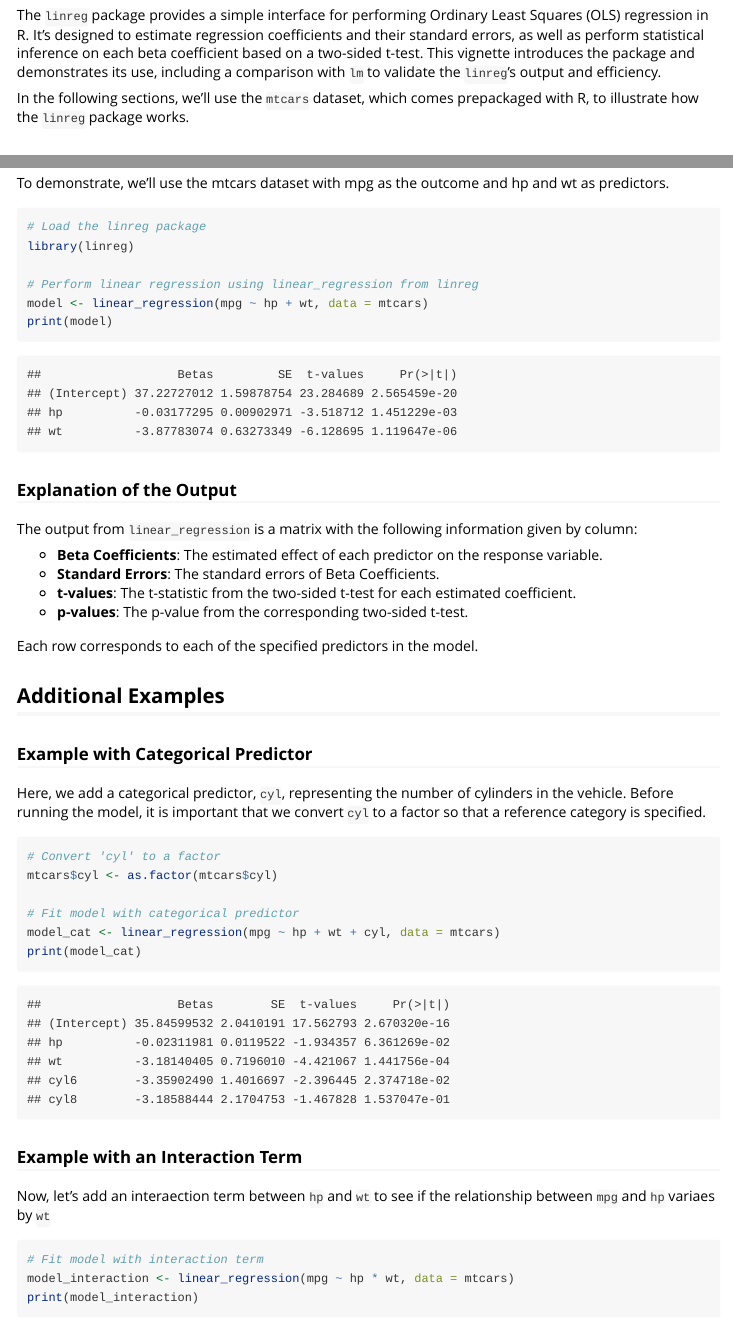
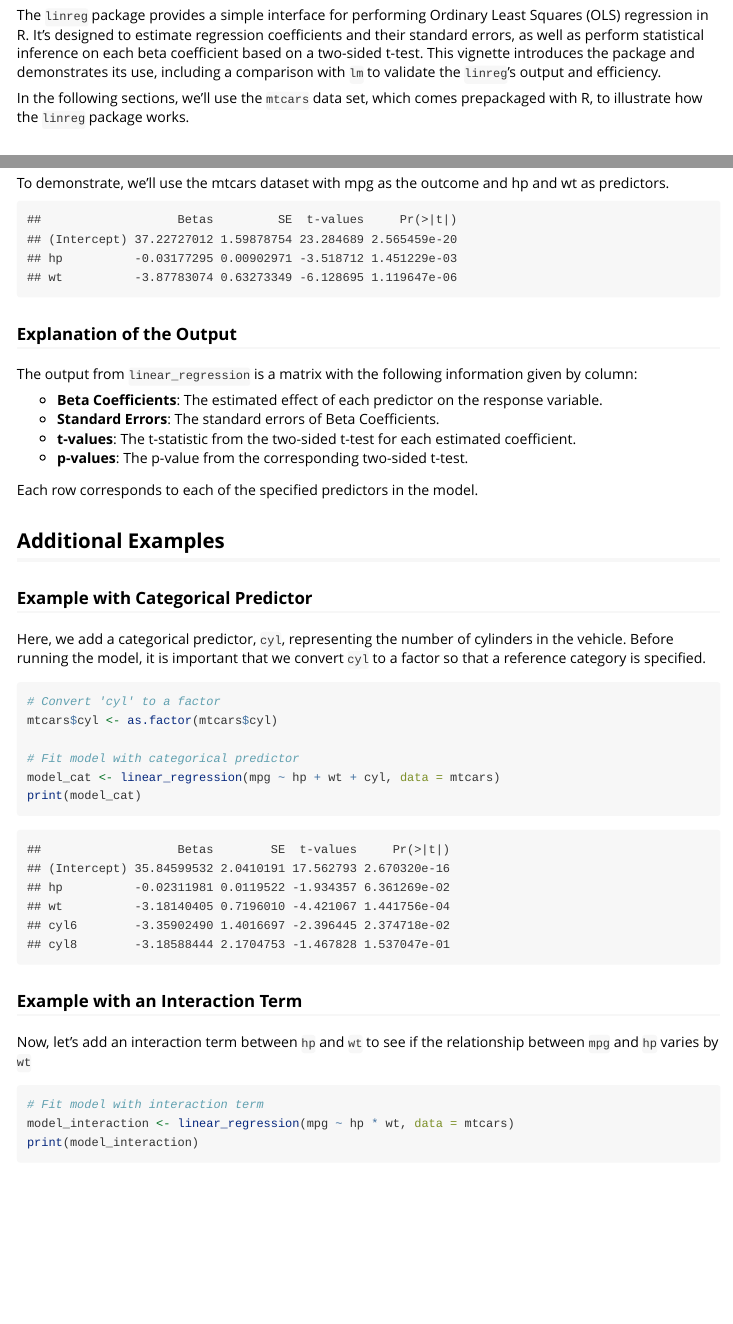
Before and after one commit to JeffwUmich/linreg, an R Markdown document (vignettes/introduction.Rmd): the page in a window 1100 px wide, from 70 px down, and a second part further down, joined at a grey line. Rendered offline with R 4.5, knitr and Pandoc, with nearby package versions.

Commit message:
updated vignette

````diff
--- a/vignettes/introduction.Rmd
+++ b/vignettes/introduction.Rmd
@@ -9,7 +9,7 @@ vignette: >
 
 The `linreg` package provides a simple interface for performing Ordinary Least Squares (OLS) regression in R. It’s designed to estimate regression coefficients and their standard errors, as well as perform statistical inference on each beta coefficient based on a two-sided t-test. This vignette introduces the package and demonstrates its use, including a comparison with `lm` to validate the `linreg`'s output and efficiency.
 
-In the following sections, we’ll use the `mtcars` dataset, which comes prepackaged with R, to illustrate how the `linreg` package works.
+In the following sections, we’ll use the `mtcars` data set, which comes prepackaged with R, to illustrate how the `linreg` package works.
 
 ## Inputs to `linear_regression`
 
@@ -32,7 +32,7 @@ To learn more about how formulas work in R, refer to the To learn more about how
 ## Example Usage
 To demonstrate, we’ll use the mtcars dataset with mpg as the outcome and hp and wt as predictors.
 
-```{r}
+```{r, echo = FALSE, message = FALSE, warning = FALSE}
 # Load the linreg package
 library(linreg)
 
@@ -70,7 +70,7 @@ print(model_cat)
 
 ### Example with an Interaction Term
 
-Now, let's add an interaection term between `hp` and `wt` to see if the relationship between `mpg` and `hp` variaes by `wt`
+Now, let's add an interaction term between `hp` and `wt` to see if the relationship between `mpg` and `hp` varies by `wt`
 ```{r}
 # Fit model with interaction term
 model_interaction <- linear_regression(mpg ~ hp * wt, data = mtcars)
````
Also changed, not shown: vignettes/introduction.Rmd (2 more changed lines).
